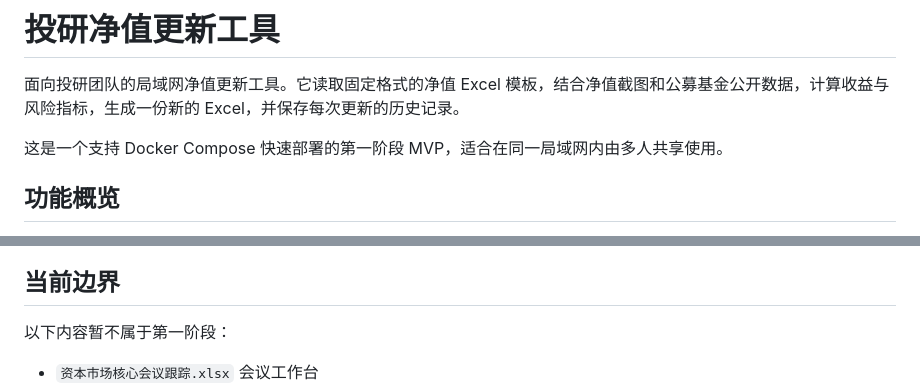
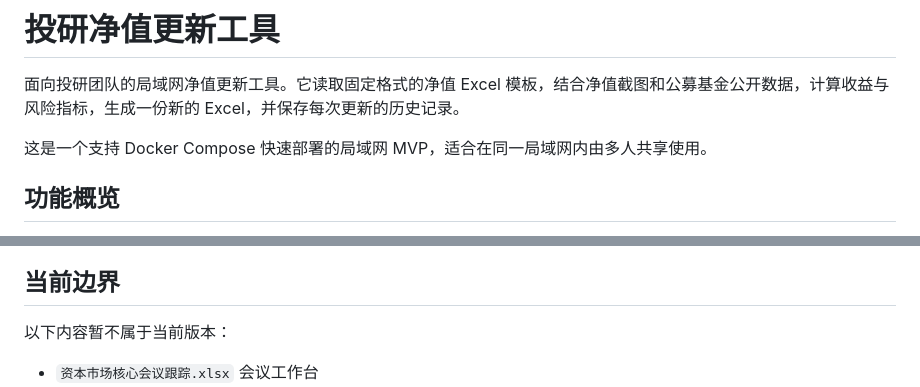
Before and after one commit to icekale/nav-updater, a Markdown page: README.md, 2 parts joined by grey strips. Rendered like a GitHub page.

Commit message:
docs: align README with current feature set

```diff
--- a/README.md
+++ b/README.md
@@ -2,7 +2,7 @@
 
 面向投研团队的局域网净值更新工具。它读取固定格式的净值 Excel 模板，结合净值截图和公募基金公开数据，计算收益与风险指标，生成一份新的 Excel，并保存每次更新的历史记录。
 
-这是一个支持 Docker Compose 快速部署的第一阶段 MVP，适合在同一局域网内由多人共享使用。
+这是一个支持 Docker Compose 快速部署的局域网 MVP，适合在同一局域网内由多人共享使用。
 
 ## 功能概览
 
@@ -19,7 +19,7 @@
 
 ## 当前边界
 
-以下内容暂不属于第一阶段：
+以下内容暂不属于当前版本：
 
 - `资本市场核心会议跟踪.xlsx` 会议工作台
 - AI 投资分析或自动生成研报
```
